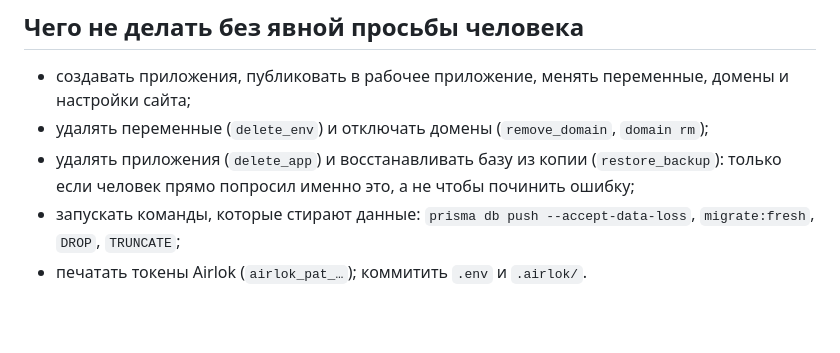
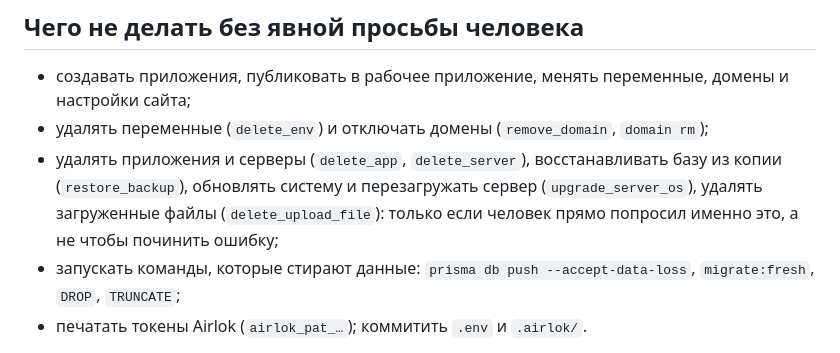
Before and after one commit to airlok-sh/airlok, a Markdown page: skills/airlok/SKILL.md, the part around the change. GitHub-like rendering; blank space fills up the shorter version.

Commit message:
Навык airlok: удаление сервера и обновление системы через MCP
Co-Authored-By: Claude Opus 5.5 <noreply@anthropic.com>

```diff
--- a/skills/airlok/SKILL.md
+++ b/skills/airlok/SKILL.md
@@ -47,7 +47,7 @@ Airlok собирает проект и публикует его — на хо
 
 - создавать приложения, публиковать в рабочее приложение, менять переменные, домены и настройки сайта;
 - удалять переменные (`delete_env`) и отключать домены (`remove_domain`, `domain rm`);
-- удалять приложения (`delete_app`) и восстанавливать базу из копии (`restore_backup`): только если человек прямо попросил именно это, а не чтобы починить ошибку;
+- удалять приложения и серверы (`delete_app`, `delete_server`), восстанавливать базу из копии (`restore_backup`), обновлять систему и перезагружать сервер (`upgrade_server_os`), удалять загруженные файлы (`delete_upload_file`): только если человек прямо попросил именно это, а не чтобы починить ошибку;
 - запускать команды, которые стирают данные: `prisma db push --accept-data-loss`, `migrate:fresh`, `DROP`, `TRUNCATE`;
 - печатать токены Airlok (`airlok_pat_…`); коммитить `.env` и `.airlok/`.
 
```
